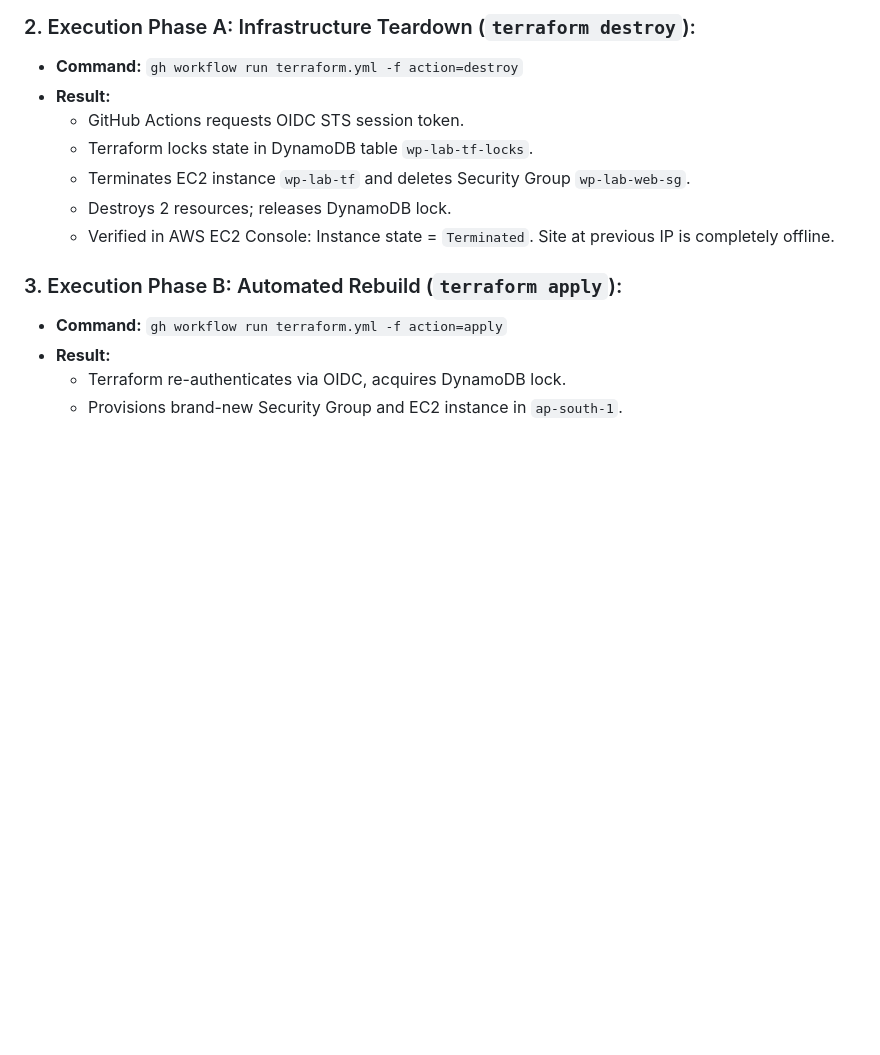
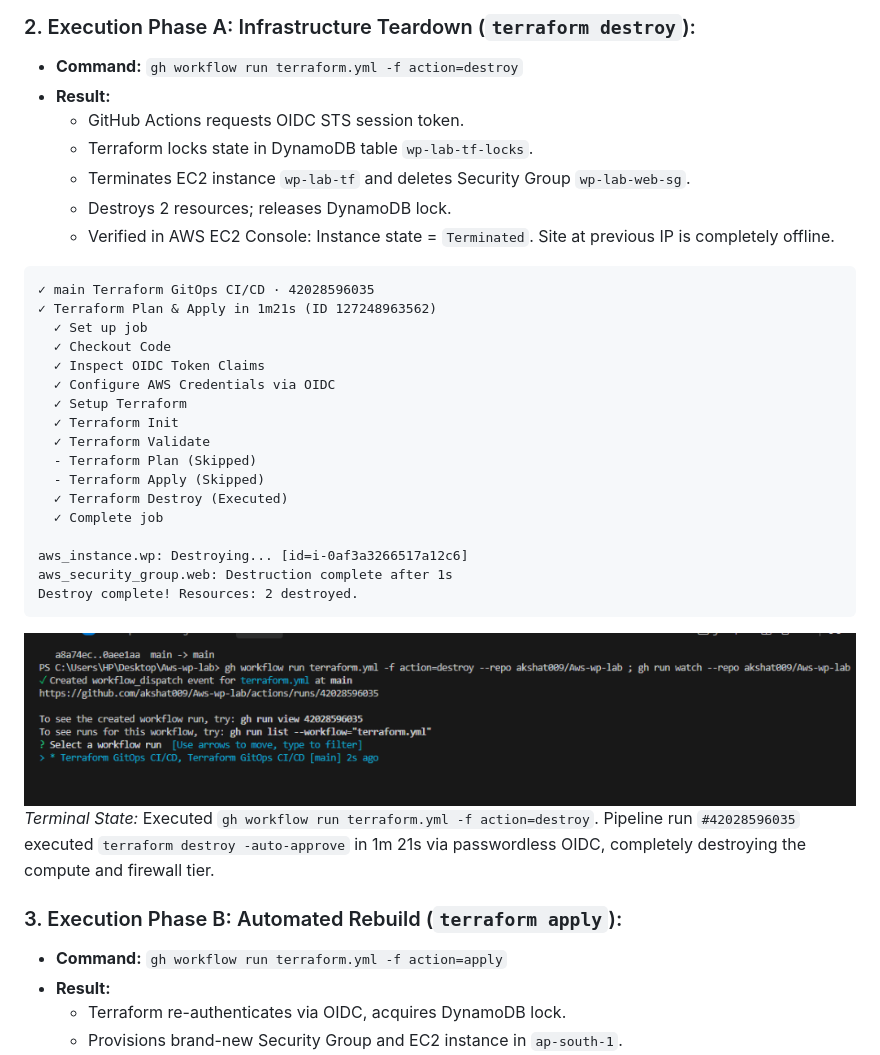
Before and after one commit to akshat009/Aws-wp-lab, a Markdown page: notes/phase-10.md, the part around the change. GitHub-like rendering; pictures changed too: notes/images/p10-step10-workflow-dispatch-destroy-prompt.png (added); folded sections open; blank space fills up the shorter version.

Commit message:
docs: document successful terraform destroy execution and evidence

````diff
--- a/notes/phase-10.md
+++ b/notes/phase-10.md
@@ -1152,6 +1152,29 @@ on:
   - Terminates EC2 instance `wp-lab-tf` and deletes Security Group `wp-lab-web-sg`.
   - Destroys 2 resources; releases DynamoDB lock.
   - Verified in AWS EC2 Console: Instance state = `Terminated`. Site at previous IP is completely offline.
+
+```text
+✓ main Terraform GitOps CI/CD · 42028596035
+✓ Terraform Plan & Apply in 1m21s (ID 127248963562)
+  ✓ Set up job
+  ✓ Checkout Code
+  ✓ Inspect OIDC Token Claims
+  ✓ Configure AWS Credentials via OIDC
+  ✓ Setup Terraform
+  ✓ Terraform Init
+  ✓ Terraform Validate
+  - Terraform Plan (Skipped)
+  - Terraform Apply (Skipped)
+  ✓ Terraform Destroy (Executed)
+  ✓ Complete job
+
+aws_instance.wp: Destroying... [id=i-0af3a3266517a12c6]
+aws_security_group.web: Destruction complete after 1s
+Destroy complete! Resources: 2 destroyed.
+```
+
+![Workflow Dispatch Destroy Triggered](images/p10-step10-workflow-dispatch-destroy-prompt.png)
+*Terminal State:* Executed `gh workflow run terraform.yml -f action=destroy`. Pipeline run `#42028596035` executed `terraform destroy -auto-approve` in 1m 21s via passwordless OIDC, completely destroying the compute and firewall tier.
 
 ### 3. Execution Phase B: Automated Rebuild (`terraform apply`):
 - **Command:** `gh workflow run terraform.yml -f action=apply`
````
